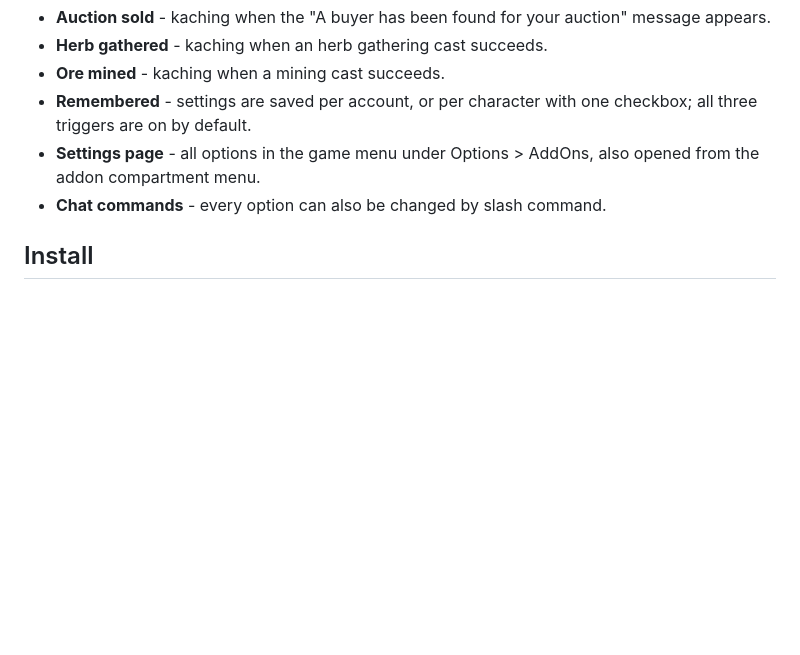
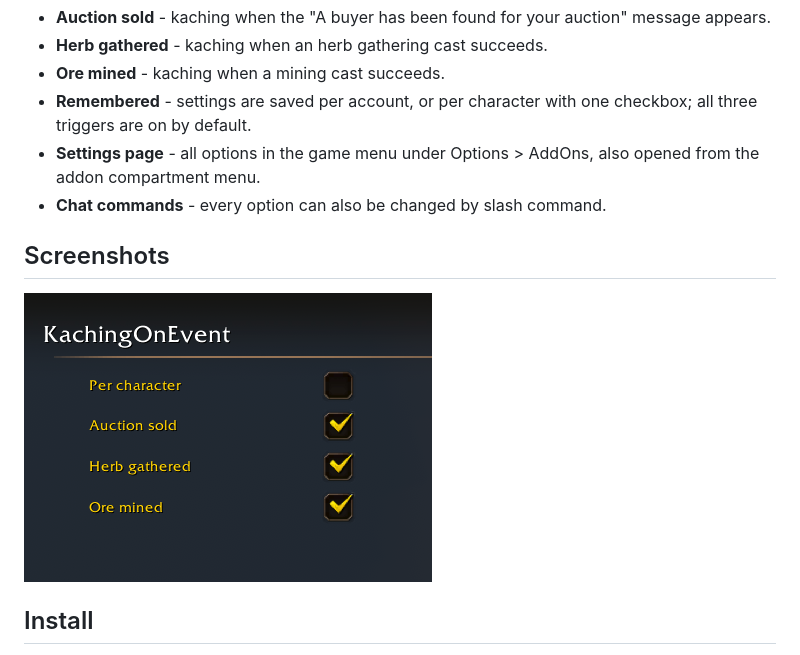
Before and after one commit to tf4482/KachingOnEvent, a Markdown page: README.md, the part around the change. Drawn GitHub-style; pictures changed too: docs/settings.png (added); blank space fills up the shorter version.

Commit message:
docs: 📝 Add settings screenshot to README

```diff
--- a/README.md
+++ b/README.md
@@ -13,6 +13,10 @@ you mine a deposit.
 - **Settings page** - all options in the game menu under Options > AddOns, also opened
   from the addon compartment menu.
 - **Chat commands** - every option can also be changed by slash command.
+
+## Screenshots
+
+![Settings page](docs/settings.png)
 
 ## Install
 
```
